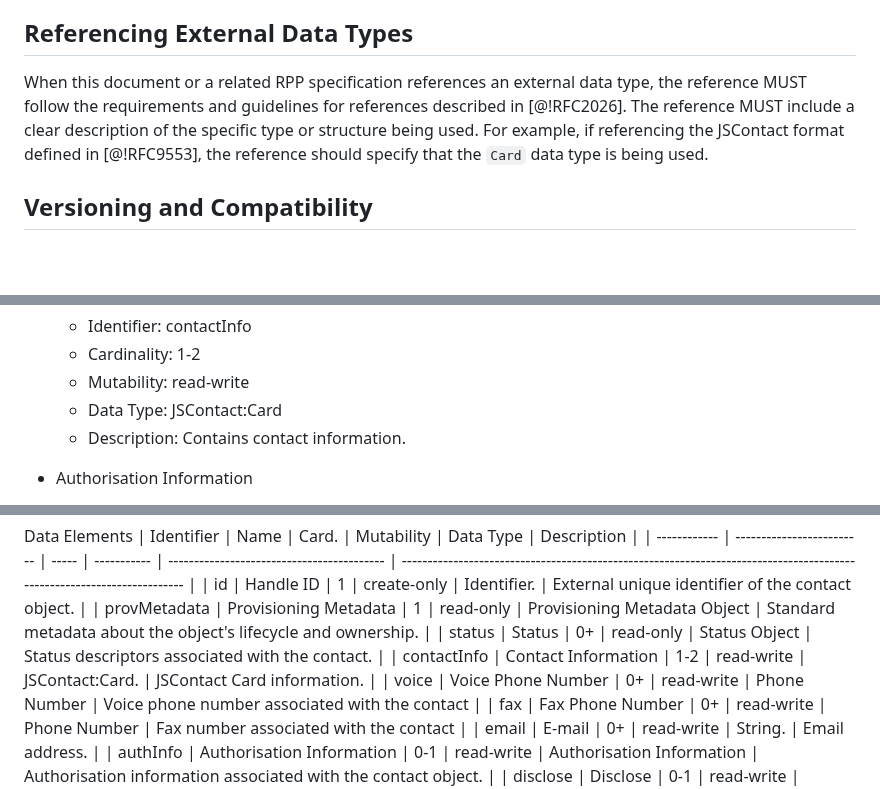
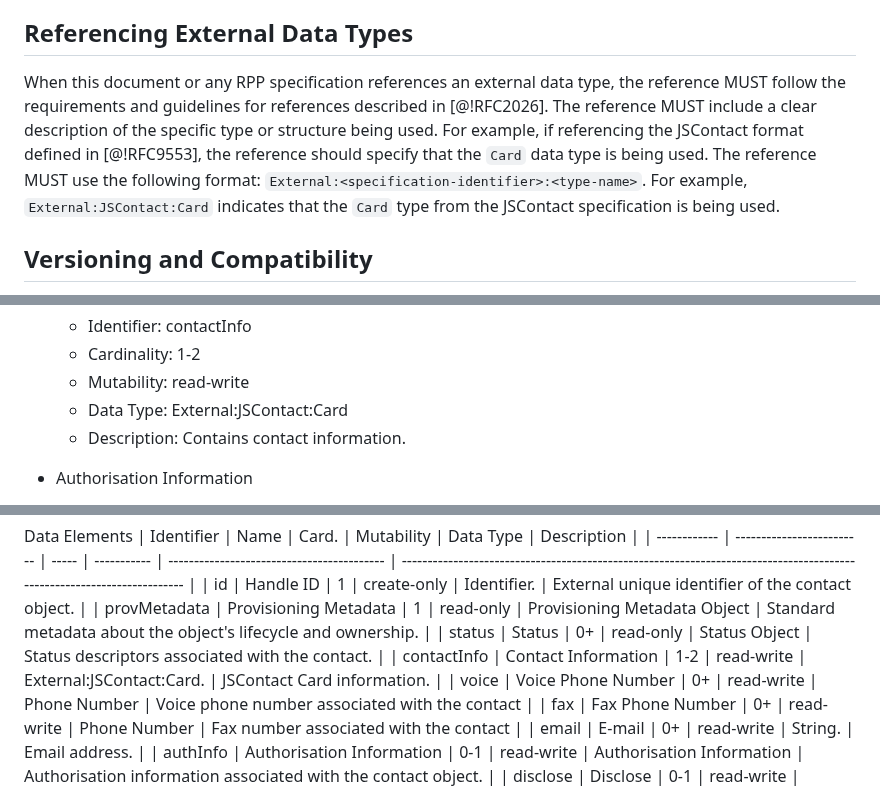
Before and after one commit to pawel-kow/draft-kowalik-rpp-data-objects, a Markdown page: src/draft-kowalik-rpp-data-objects.md, 3 parts joined by grey strips. Rendered like a GitHub page; blank space fills up the shorter version.

Commit message:
added format for external datatypes

```diff
--- a/src/draft-kowalik-rpp-data-objects.md
+++ b/src/draft-kowalik-rpp-data-objects.md
@@ -323,7 +323,8 @@ An external data type is any type, structure, or format that is normatively defi
 
 ## Referencing External Data Types
 
-When this document or a related RPP specification references an external data type, the reference MUST follow the requirements and guidelines for references described in [@!RFC2026]. The reference MUST include a clear description of the specific type or structure being used. For example, if referencing the JSContact format defined in [@!RFC9553], the reference should specify that the `Card` data type is being used.
+When this document or any RPP specification references an external data type, the reference MUST follow the requirements and guidelines for references described in [@!RFC2026]. The reference MUST include a clear description of the specific type or structure being used. For example, if referencing the JSContact format defined in [@!RFC9553], the reference should specify that the `Card` data type is being used.
+The reference MUST use the following format: `External:<specification-identifier>:<type-name>`. For example, `External:JSContact:Card` indicates that the `Card` type from the JSContact specification is being used.
 
 ## Versioning and Compatibility
 
@@ -1434,7 +1435,7 @@ The following data elements are defined for the Domain Name Data Object.
   * Identifier: contactInfo
   * Cardinality: 1-2
   * Mutability: read-write
-  * Data Type: JSContact:Card
+  * Data Type: External:JSContact:Card
   * Description: Contains contact information.
 
 * Authorisation Information
@@ -2043,7 +2044,7 @@ Data Elements
 | id           | Handle ID                 | 1     | create-only | Identifier.                                | External unique identifier of the contact object.                                                                       |
 | provMetadata | Provisioning Metadata     | 1     | read-only   | Provisioning Metadata Object               | Standard metadata about the object's lifecycle and ownership.                                                           |
 | status       | Status                    | 0+    | read-only   | Status Object                              | Status descriptors associated with the contact.                                                             |
-| contactInfo  | Contact Information       | 1-2   | read-write  | JSContact:Card.                            | JSContact Card information.                                                                                    |
+| contactInfo  | Contact Information       | 1-2   | read-write  | External:JSContact:Card.                   | JSContact Card information.                                                                                    |
 | voice        | Voice Phone Number        | 0+    | read-write  | Phone Number                               | Voice phone number associated with the contact                                                                          |
 | fax          | Fax Phone Number          | 0+    | read-write  | Phone Number                               | Fax number associated with the contact                                                                                  |
 | email        | E-mail                    | 0+    | read-write  | String.                                    | Email address.                                                                                            |
```
